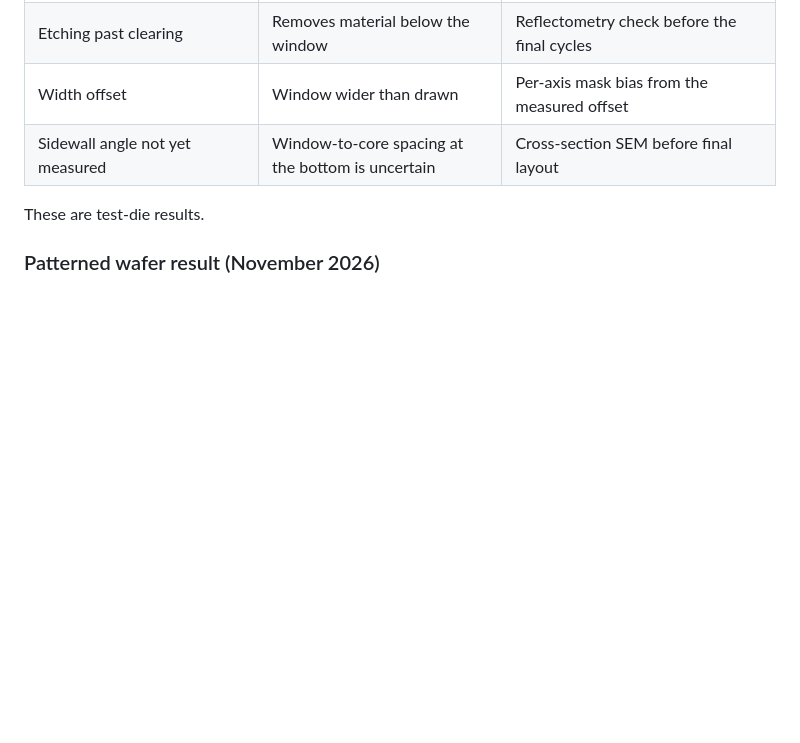
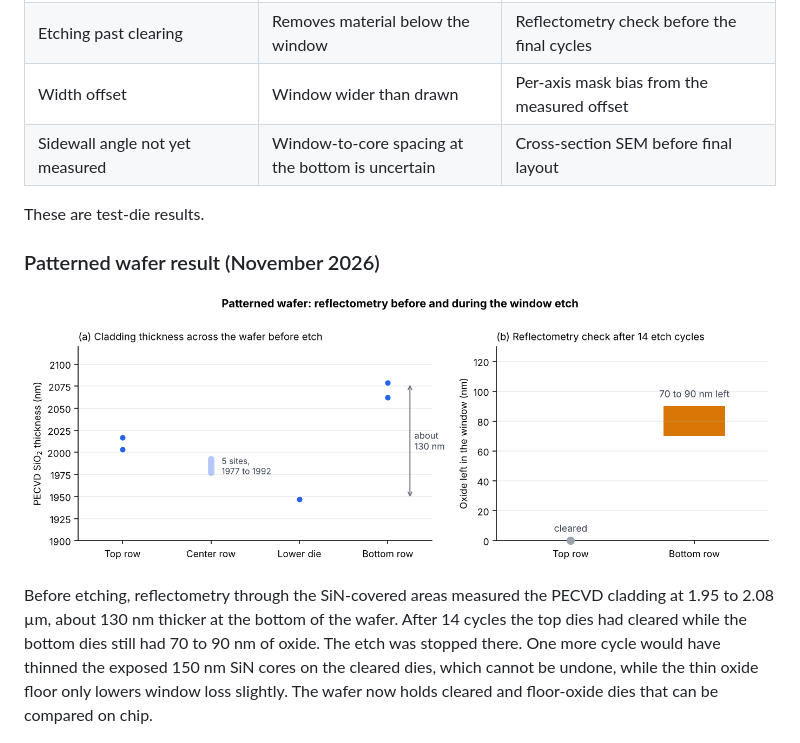
Before and after one commit to juh112/sin-photonic-components-public, a Markdown page: README.md, the part around the change. Rendered like a GitHub page; pictures changed too: figures/patterned-reflectometry.png (added); blank space fills up the shorter version.

Commit message:
Add patterned wafer reflectometry and the etch stop decision

```diff
--- a/README.md
+++ b/README.md
@@ -114,6 +114,10 @@ These are test-die results.
 
 ### Patterned wafer result (November 2026)
 
+![Cladding thickness across the patterned wafer and oxide left after 14 etch cycles](figures/patterned-reflectometry.png)
+
+Before etching, reflectometry through the SiN-covered areas measured the PECVD cladding at 1.95 to 2.08 µm, about 130 nm thicker at the bottom of the wafer. After 14 cycles the top dies had cleared while the bottom dies still had 70 to 90 nm of oxide. The etch was stopped there. One more cycle would have thinned the exposed 150 nm SiN cores on the cleared dies, which cannot be undone, while the thin oxide floor only lowers window loss slightly. The wafer now holds cleared and floor-oxide dies that can be compared on chip.
+
 ![Window depth on four dies of the patterned wafer](figures/patterned-window-depth.png)
 
 The same process opened the windows on every die of the patterned wafer. Depth was 2.00 to 2.05 µm on four dies (mean 2.02 µm). The waveguide core sits near the window center, and on narrow test windows the offset is under 1 µm. Top openings are about 1.3 µm wider per edge than drawn, which matches a sloped sidewall. Sidewall angle by cross-section SEM and optical loss through the windows remain to be measured.
```
Also changed, not shown: 1 other file.
